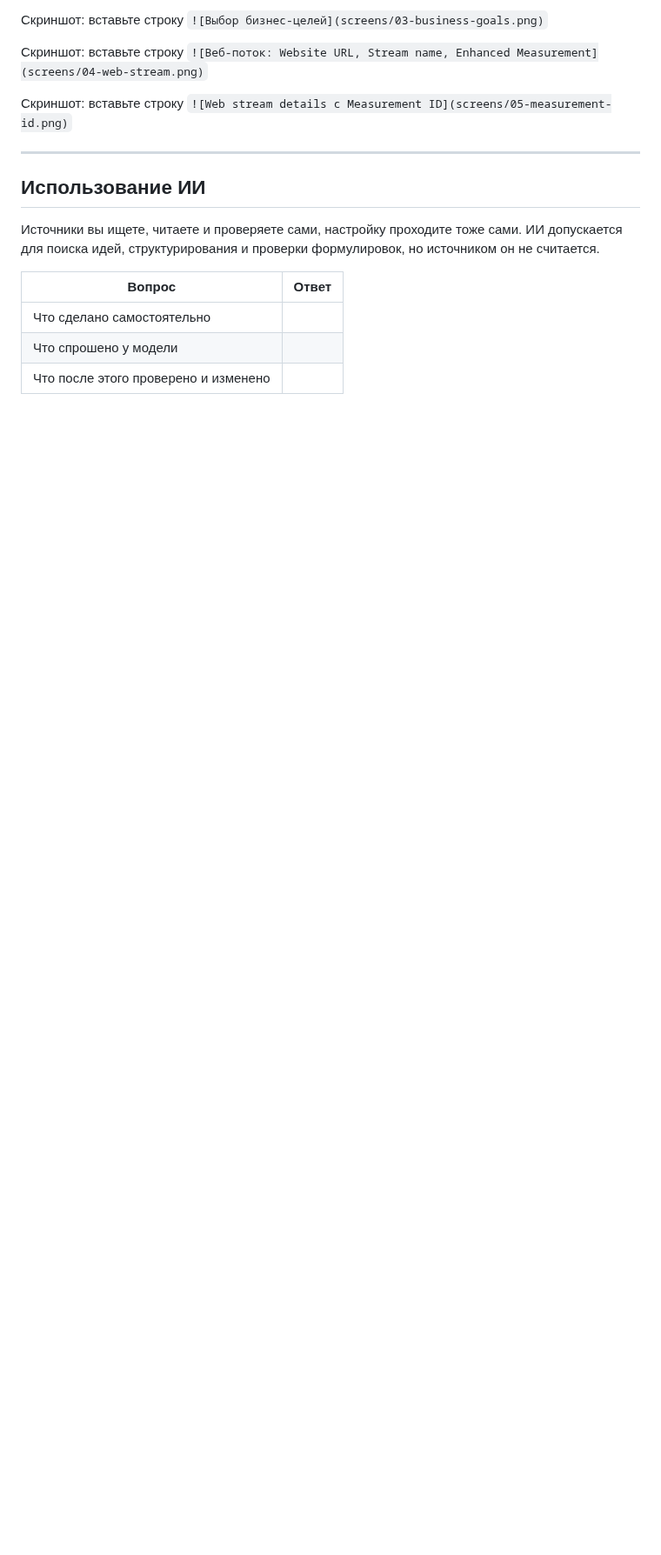
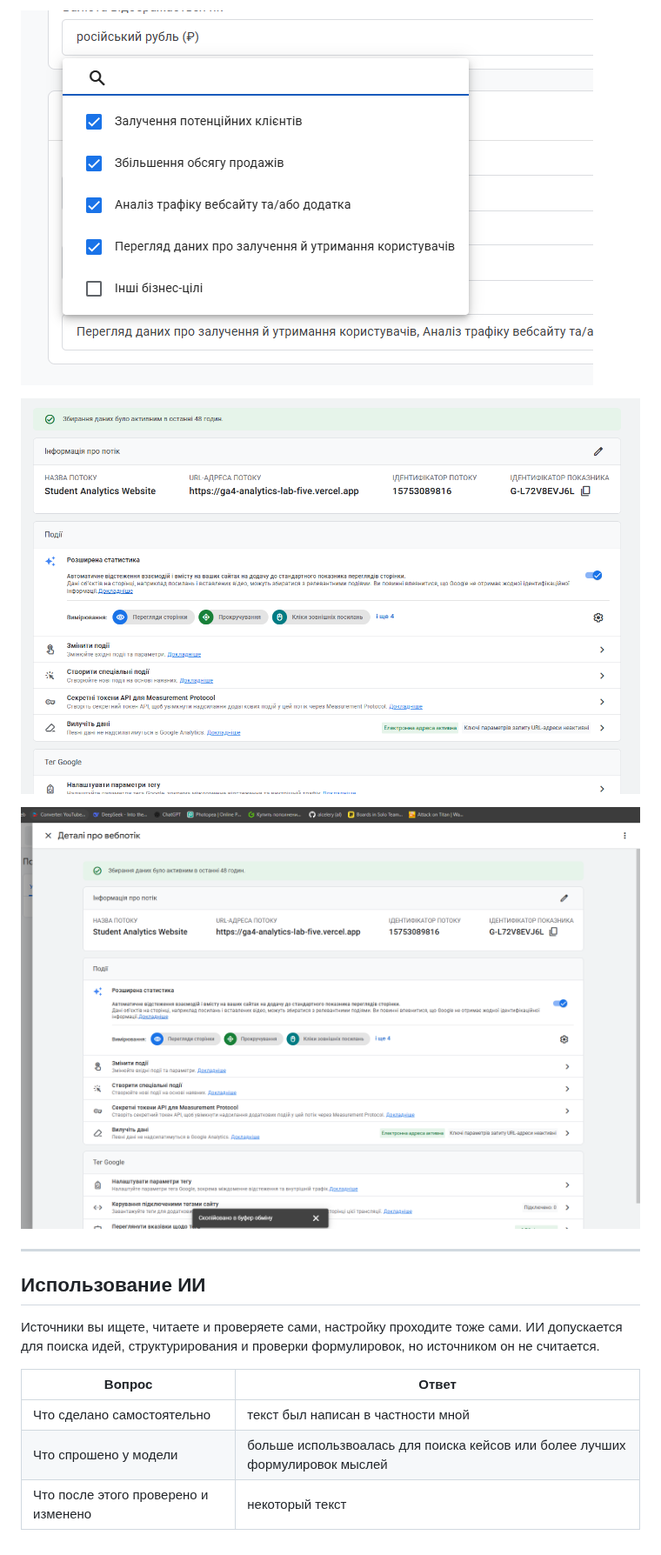
Before and after one commit to alcelery/info_technologies, a Markdown page: lesson_02/homework_02.md, the part around one of its changes. Shown at 87% size. GitHub-like rendering; pictures changed too: lesson_02/screens/03-business-goals.png (added), lesson_02/screens/04-web-stream.png (added), lesson_02/screens/05-measurement-id.png (added); blank space fills up the shorter version.

```diff
--- a/lesson_02/homework_02.md
+++ b/lesson_02/homework_02.md
@@ -292,9 +290,9 @@ Stream ID и Measurement ID — это разные идентификаторы
 
-Скриншот: вставьте строку `![Выбор бизнес-целей](screens/03-business-goals.png)`
+![Выбор бизнес-целей](screens/03-business-goals.png)
 
-Скриншот: вставьте строку `![Веб-поток: Website URL, Stream name, Enhanced Measurement](screens/04-web-stream.png)`
+![Веб-поток: Website URL, Stream name, Enhanced Measurement](screens/04-web-stream.png)
 
-Скриншот: вставьте строку `![Web stream details с Measurement ID](screens/05-measurement-id.png)`
+![Web stream details с Measurement ID](screens/05-measurement-id.png)
 
 ---
 
@@ -306,6 +304,6 @@ Stream ID и Measurement ID — это разные идентификаторы
 
 | Вопрос | Ответ |
 |---|---|
-| Что сделано самостоятельно |  |
-| Что спрошено у модели |  |
-| Что после этого проверено и изменено |  |
+| Что сделано самостоятельно | текст был написан в частности мной |
+| Что спрошено у модели | больше использвоалась для поиска кейсов или более лучших формулировок мыслей |
+| Что после этого проверено и изменено | некоторый текст |
```
Also changed, not shown: other parts of lesson_02/homework_02.md (+22 -24 lines), lesson_02/screens/01-analytics-account.png (added), lesson_02/screens/02-property.png (added).
